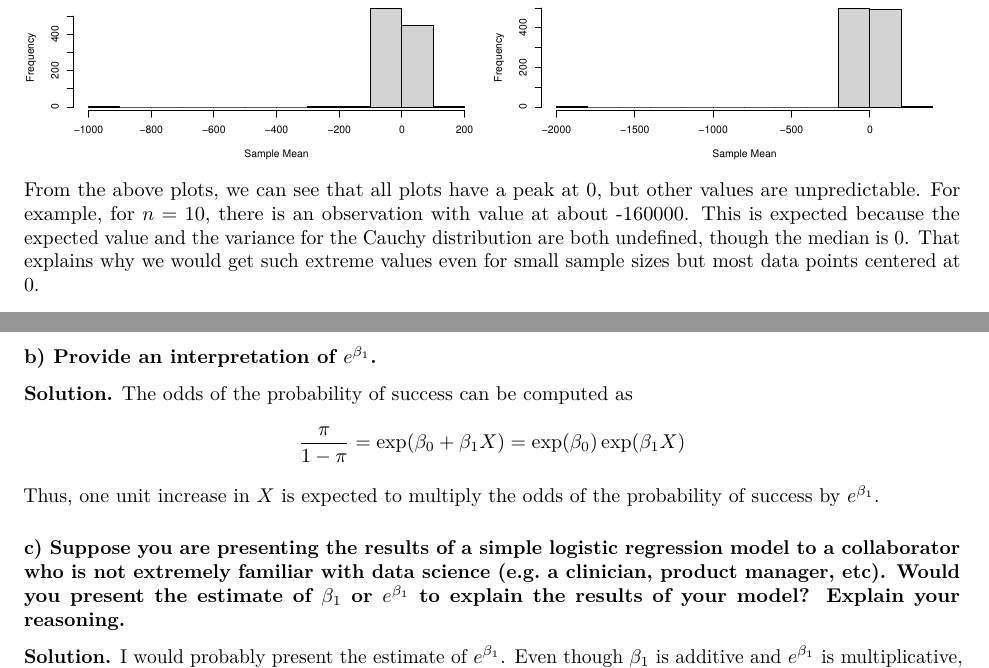
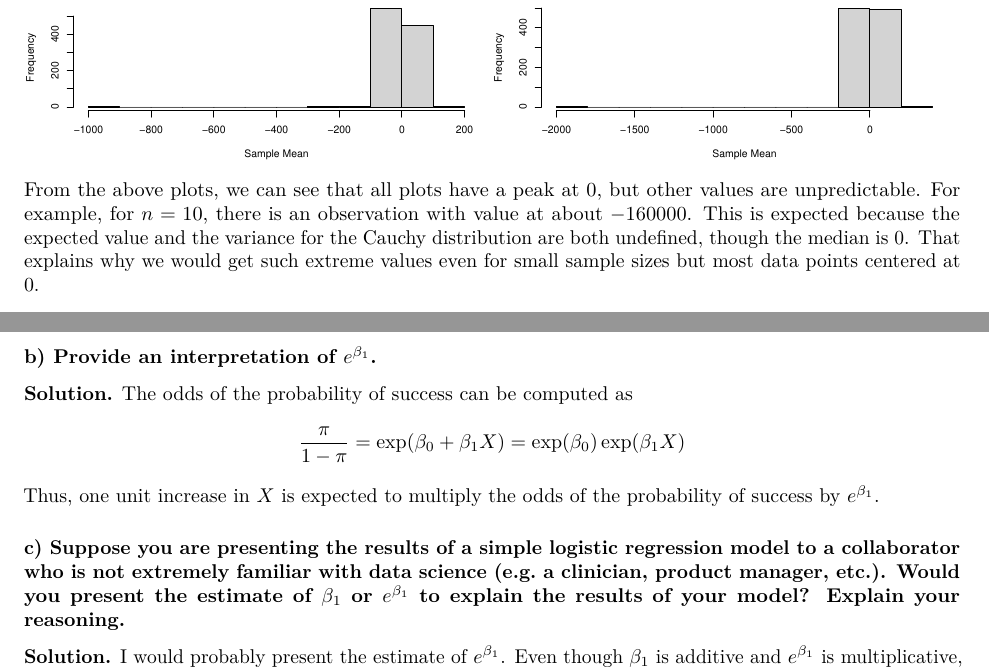
Before and after one commit to BullDF/JSC270_A3_YMENG, an R Markdown document (report.Rmd): two parts of pages 5 and 6 of 6, joined at a grey line, cut so that both start at the same text. Rendered offline with R 4.5, knitr and Pandoc, then LaTeX, with nearby package versions.

Commit message:
Fixed typo

````diff
--- a/report.Rmd
+++ b/report.Rmd
@@ -164,7 +164,7 @@ for (i in 1:8) {
 }
 ```
 
-From the above plots, we can see that all plots have a peak at 0, but other values are unpredictable. For example, for \(n=10\), there is an observation with value at about -160000. This is expected because the expected value and the variance for the Cauchy distribution are both undefined, though the median is 0. That explains why we would get such extreme values even for small sample sizes but most data points centered at 0.
+From the above plots, we can see that all plots have a peak at 0, but other values are unpredictable. For example, for \(n=10\), there is an observation with value at about \(-160000\). This is expected because the expected value and the variance for the Cauchy distribution are both undefined, though the median is 0. That explains why we would get such extreme values even for small sample sizes but most data points centered at 0.
 
 ## Part 5: Logistic Regression
 
@@ -180,6 +180,6 @@ Treating this like a linear model, one unit increase in \(X\) is associated with
 \[\frac{\pi}{1-\pi}=\exp(\beta_0+\beta_1 X)=\exp(\beta_0)\exp(\beta_1 X)\]
 Thus, one unit increase in \(X\) is expected to multiply the odds of the probability of success by \(e^{\beta_1}\).
 
-### c) Suppose you are presenting the results of a simple logistic regression model to a collaborator who is not extremely familiar with data science (e.g. a clinician, product manager, etc). Would you present the estimate of \(\beta_1\) or \(e^{\beta_1}\) to explain the results of your model? Explain your reasoning.
+### c) Suppose you are presenting the results of a simple logistic regression model to a collaborator who is not extremely familiar with data science (e.g. a clinician, product manager, etc.). Would you present the estimate of \(\beta_1\) or \(e^{\beta_1}\) to explain the results of your model? Explain your reasoning.
 
 **Solution.** I would probably present the estimate of \(e^{\beta_1}\). Even though \(\beta_1\) is additive and \(e^{\beta_1}\) is multiplicative, \(e^{\beta_1}\) is a fixed number anyway. Using \(\beta_1\) to present involves explaining the log-odds to the client, which I think is an even harder topic to comprehend. Therefore, I would rather use \(e^{\beta_1}\) and explain how it has a multiplicative impact on the odds of the probability of success.
````
Also changed, not shown: report.pdf.
